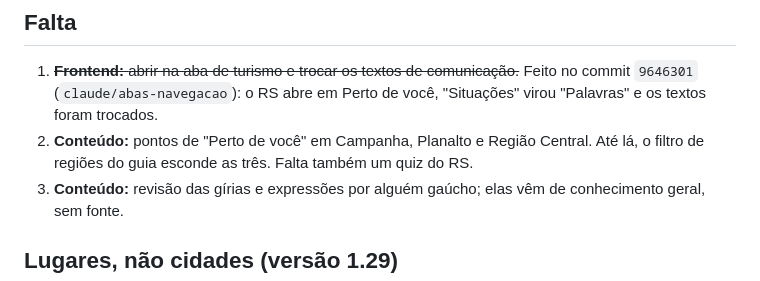
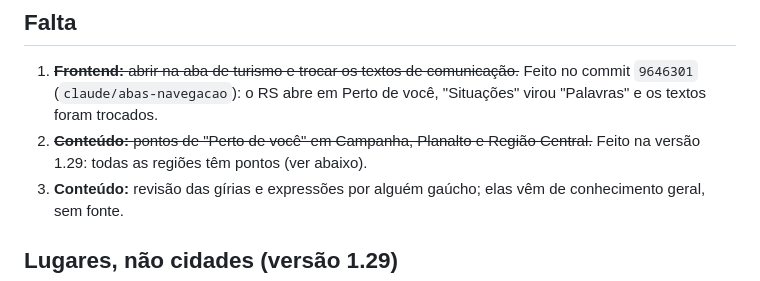
Before and after one commit to VitorBSP/viajador, a Markdown page: docs/PLANO-RS.md, the part around the change. Rendered like a GitHub page.

Commit message:
Plano do RS: marca como feitos os pontos de todas as regiões
Co-Authored-By: Claude Opus 5.5 <noreply@anthropic.com>

```diff
--- a/docs/PLANO-RS.md
+++ b/docs/PLANO-RS.md
@@ -41,7 +41,7 @@ A seção 6 de `docs/IDEIAS.md` (branch `claude/ideias-roadmap-93e9a5`) propõe
 ## Falta
 
 1. ~~**Frontend:** abrir na aba de turismo e trocar os textos de comunicação.~~ Feito no commit `9646301` (`claude/abas-navegacao`): o RS abre em Perto de você, "Situações" virou "Palavras" e os textos foram trocados.
-2. **Conteúdo:** pontos de "Perto de você" em Campanha, Planalto e Região Central. Até lá, o filtro de regiões do guia esconde as três. Falta também um quiz do RS.
+2. ~~**Conteúdo:** pontos de "Perto de você" em Campanha, Planalto e Região Central.~~ Feito na versão 1.29: todas as regiões têm pontos (ver abaixo).
 3. **Conteúdo:** revisão das gírias e expressões por alguém gaúcho; elas vêm de conhecimento geral, sem fonte.
 
 ## Lugares, não cidades (versão 1.29)
```
